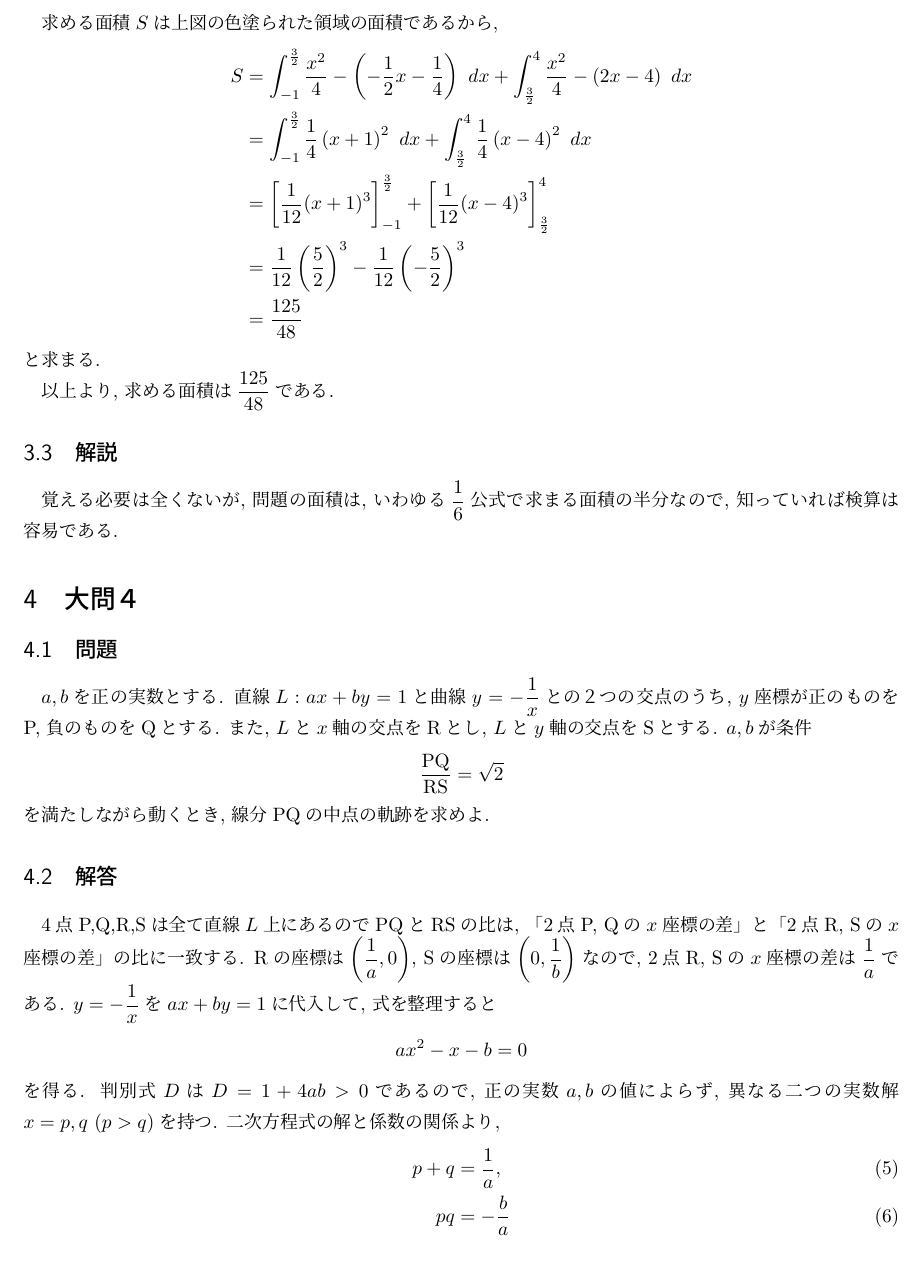
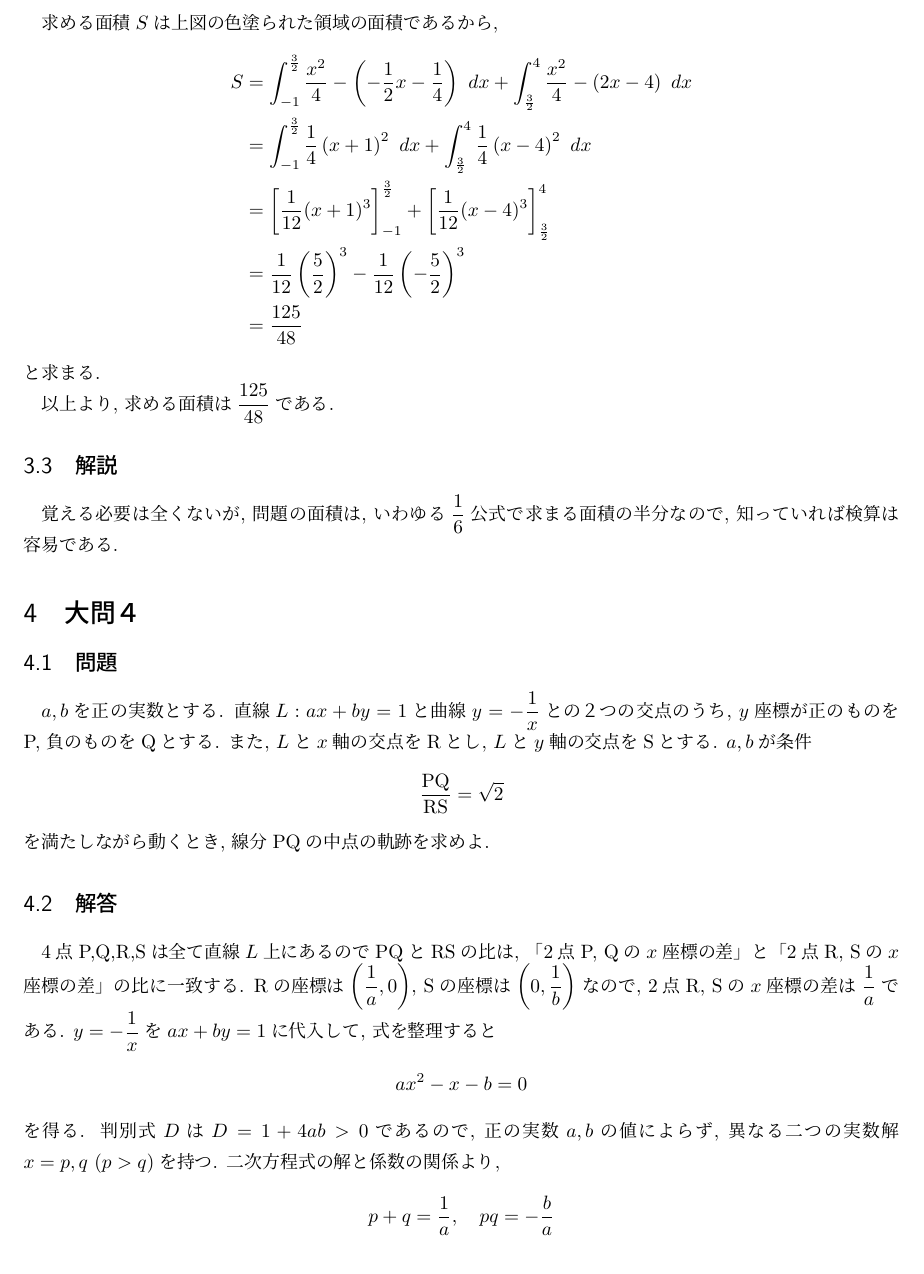
Before and after one commit to tt0801/jp-univ-math-exams, a LaTeX document (kyoto_university/2022/solution_hum.tex): part of page 5 of 6, cut so that both start at the same text. Compiled offline with pLaTeX and dvipdfmx.

Commit message:
Changing align as align* for problem4 in ku/2022/solution_hum

```diff
--- a/kyoto_university/2022/solution_hum.tex
+++ b/kyoto_university/2022/solution_hum.tex
@@ -270,10 +270,9 @@
     を得る. 判別式$D$は$D=1 + 4ab >0$であるので, 正の実数$a,b$の値によらず,
     異なる二つの実数解$x=p,q \ (p>q)$を持つ.
     二次方程式の解と係数の関係より,
-    \begin{align}
-        p + q &= \dfrac{1}{a}, \\
-        pq &= -\dfrac{b}{a}
-    \end{align}
+    \begin{align*}
+        p + q = \dfrac{1}{a}, \quad pq = -\dfrac{b}{a}
+    \end{align*}
     である. 特に$pq<0$なので, $p>0>q$である. また, 2点P, Qの$x$座標の差の２乗は,
     \[
         (p-q)^2 = (p+q)^2 - 4pq =\dfrac{1+4ab}{a^2}
```
Also changed, not shown: kyoto_university/2022/solution_hum.pdf.
